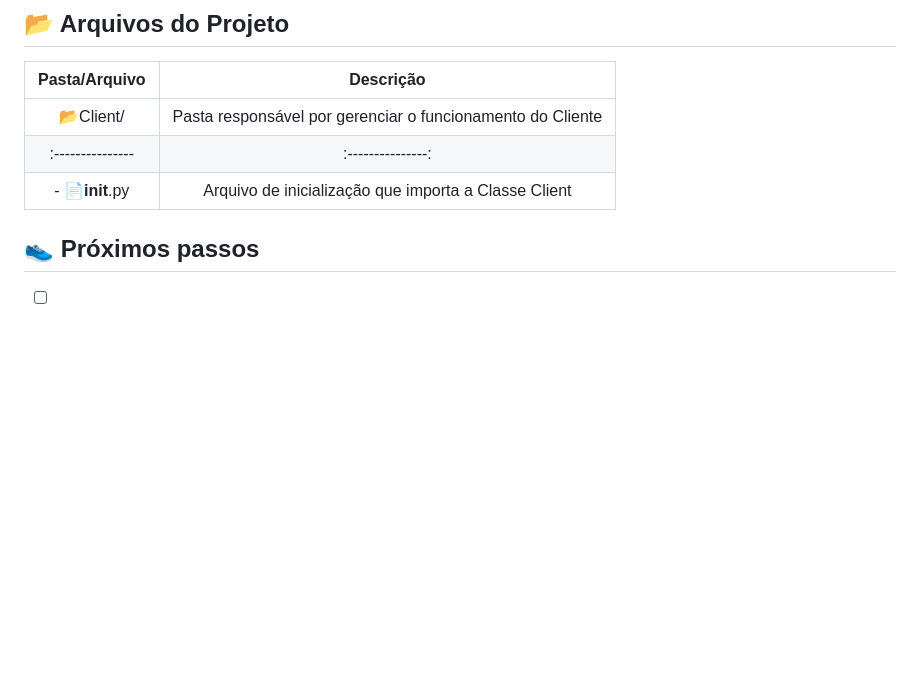
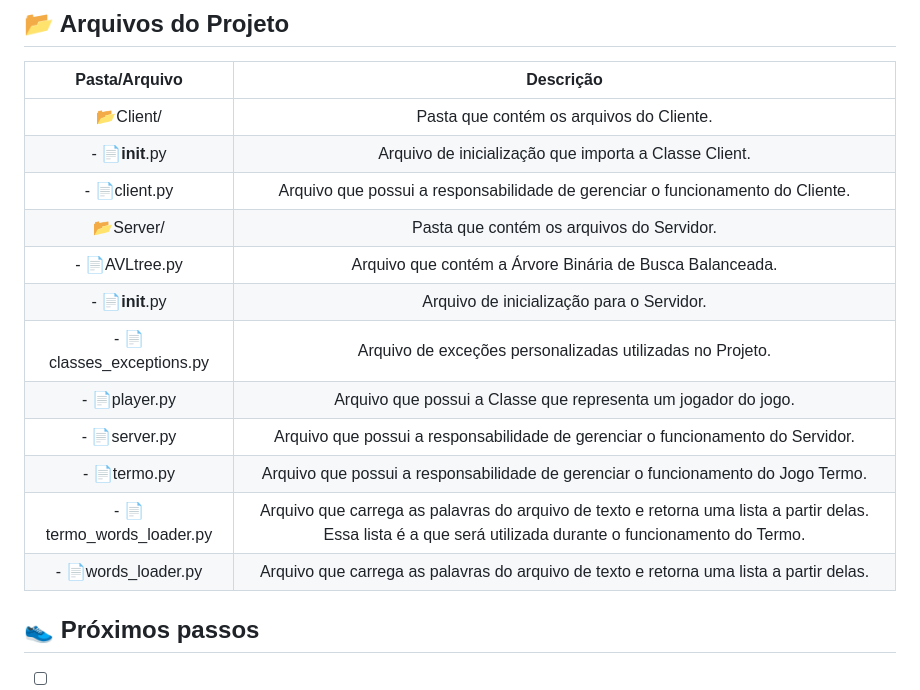
Before and after one commit to AdielSM/Termo, a Markdown page: README.md, the part around the change. Rendered like a GitHub page; blank space fills up the shorter version.

Commit message:
Atualizando Pastas Cliente e Server no README

```diff
--- a/README.md
+++ b/README.md
@@ -103,9 +103,18 @@ As seguintes tecnologias foram utilizadas no desenvolvimento do projeto:
 
 | Pasta/Arquivo | Descrição |
 |:---------------:|:---------------:|
-| 📂Client/ | Pasta responsável por gerenciar o funcionamento do Cliente|
-|:---------------|:---------------:|
-| - 📄__init__.py | Arquivo de inicialização que importa a Classe Client |
+| 📂Client/ | Pasta que contém os arquivos do Cliente. |
+| - 📄__init__.py | Arquivo de inicialização que importa a Classe Client. |
+| - 📄client.py | Arquivo que possui a responsabilidade de gerenciar o funcionamento do Cliente. |
+| 📂Server/ | Pasta que contém os arquivos do Servidor. |
+| - 📄AVLtree.py | Arquivo que contém a Árvore Binária de Busca Balanceada. |
+| - 📄__init__.py | Arquivo de inicialização para o Servidor. |
+| - 📄classes_exceptions.py | Arquivo de exceções personalizadas utilizadas no Projeto. |
+| - 📄player.py | Arquivo que possui a Classe que representa um jogador do jogo. |
+| - 📄server.py | Arquivo que possui a responsabilidade de gerenciar o funcionamento do Servidor. |
+| - 📄termo.py | Arquivo que possui a responsabilidade de gerenciar o funcionamento do Jogo Termo. |
+| - 📄termo_words_loader.py | Arquivo que carrega as palavras do arquivo de texto e retorna uma lista a partir delas. Essa lista é a que será utilizada durante o funcionamento do Termo. |
+| - 📄words_loader.py | Arquivo que carrega as palavras do arquivo de texto e retorna uma lista a partir delas. |
 
 ## 👟 Próximos passos
 
```
